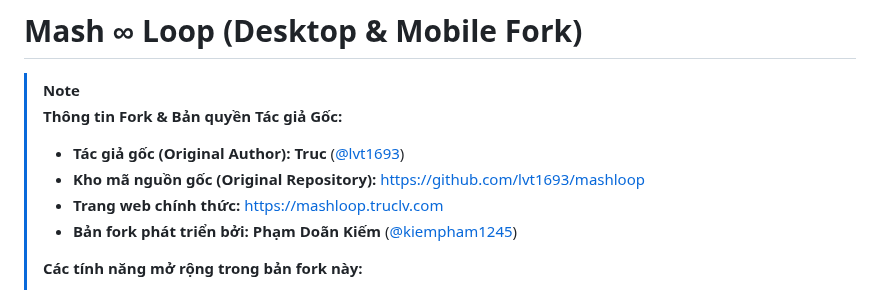
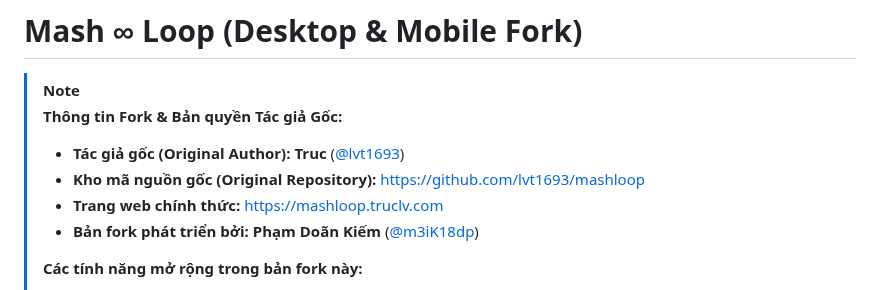
Before and after one commit to Meikova/meikova-loop, a Markdown page: README.md, the part around the change. Drawn GitHub-style.

Commit message:
docs: update fork author github handle to @m3iK18dp

```diff
--- a/README.md
+++ b/README.md
@@ -5,7 +5,7 @@
 > - **Tác giả gốc (Original Author):** **Truc** ([@lvt1693](https://github.com/lvt1693))
 > - **Kho mã nguồn gốc (Original Repository):** [https://github.com/lvt1693/mashloop](https://github.com/lvt1693/mashloop)
 > - **Trang web chính thức:** [https://mashloop.truclv.com](https://mashloop.truclv.com)
-> - **Bản fork phát triển bởi:** **Phạm Doãn Kiếm** ([@kiempham1245](https://github.com/kiempham1245))
+> - **Bản fork phát triển bởi:** **Phạm Doãn Kiếm** ([@m3iK18dp](https://github.com/m3iK18dp))
 >
 > **Các tính năng mở rộng trong bản fork này:**
 > 1. 🖥️ **Windows Desktop Native Shell:** Đóng gói độc lập qua PyInstaller & Microsoft Edge WebView2 (`dist/MashLoop/MashLoop.exe`), giao diện tiêu đề Dark Mode Win11, khởi động 1-click.
```
